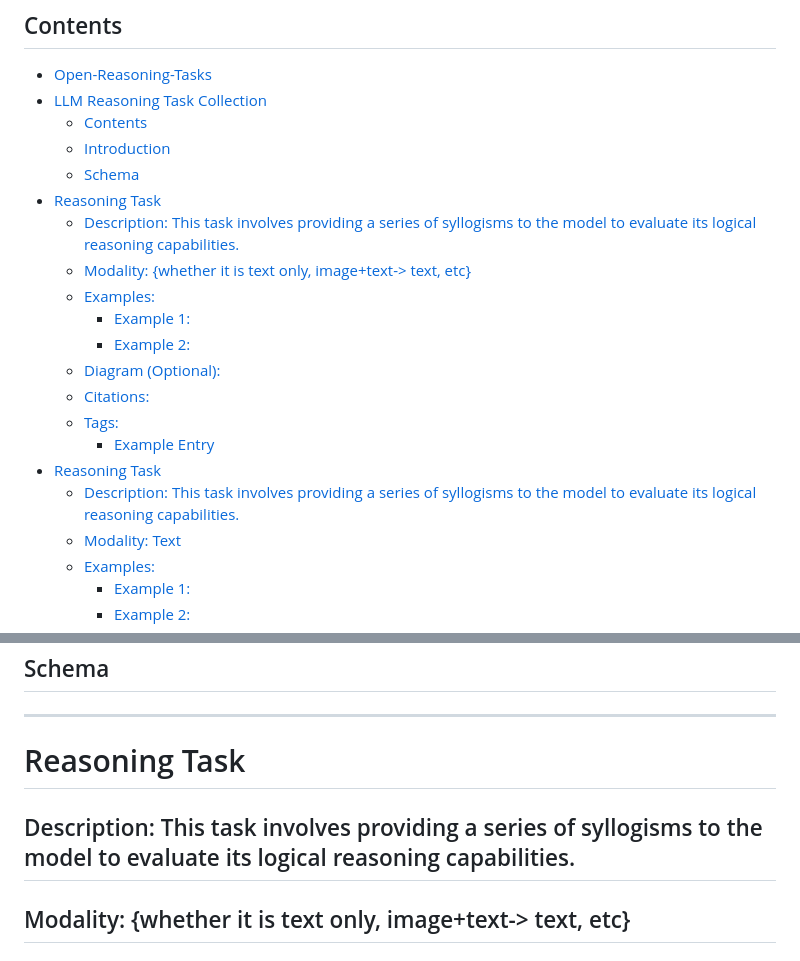
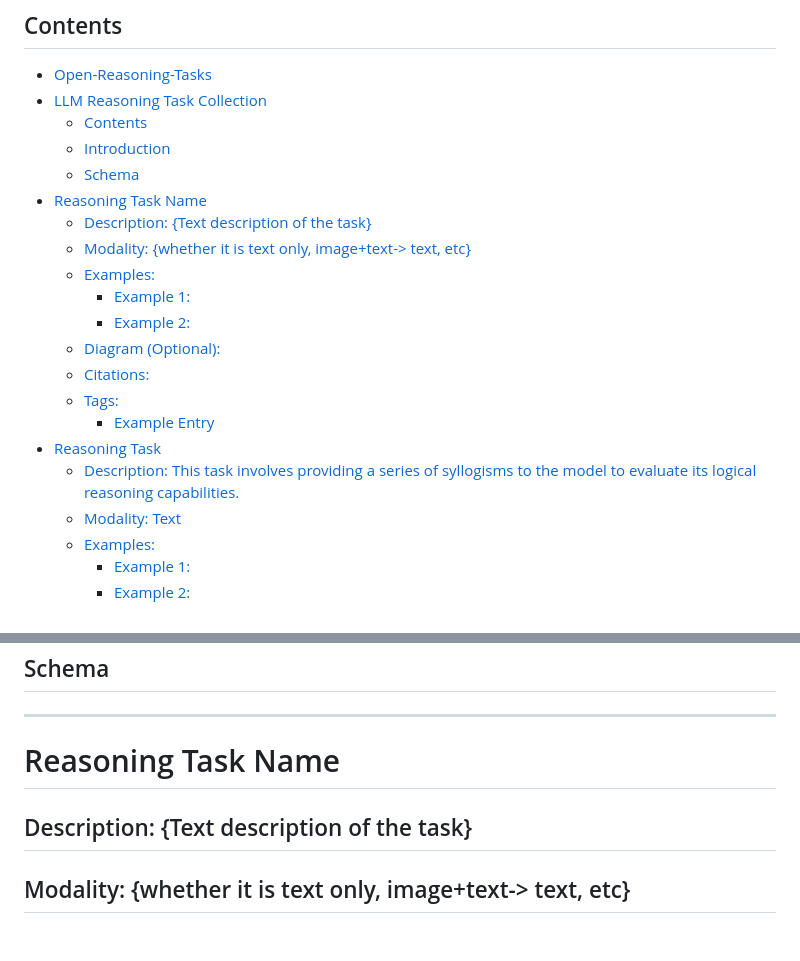
Before and after one commit to NousResearch/Open-Reasoning-Tasks, a Markdown page: README.md, 2 parts joined by grey strips. GitHub-like rendering.

Commit message:
final readme update I hope

```diff
--- a/README.md
+++ b/README.md
@@ -12,8 +12,8 @@ Welcome to the **LLM Reasoning Task Collection** repository! This project is an
   - [Contents](#contents)
   - [Introduction](#introduction)
   - [Schema](#schema)
-- [Reasoning Task](#reasoning-task)
-  - [Description: This task involves providing a series of syllogisms to the model to evaluate its logical reasoning capabilities.](#description-this-task-involves-providing-a-series-of-syllogisms-to-the-model-to-evaluate-its-logical-reasoning-capabilities)
+- [Reasoning Task Name](#reasoning-task-name)
+  - [Description: {Text description of the task}](#description-text-description-of-the-task)
   - [Modality: {whether it is text only, image+text-\> text, etc}](#modality-whether-it-is-text-only-imagetext--text-etc)
   - [Examples:](#examples)
     - [Example 1:](#example-1)
@@ -39,9 +39,9 @@ The goal of this repository is to gather a diverse set of reasoning tasks design
 
 ---
 
-# Reasoning Task
+# Reasoning Task Name
 
-## Description: This task involves providing a series of syllogisms to the model to evaluate its logical reasoning capabilities.
+## Description: {Text description of the task}
 
 
 ## Modality: {whether it is text only, image+text-> text, etc}
```
Also changed, not shown: other parts of README.md (+2 -2 lines).
